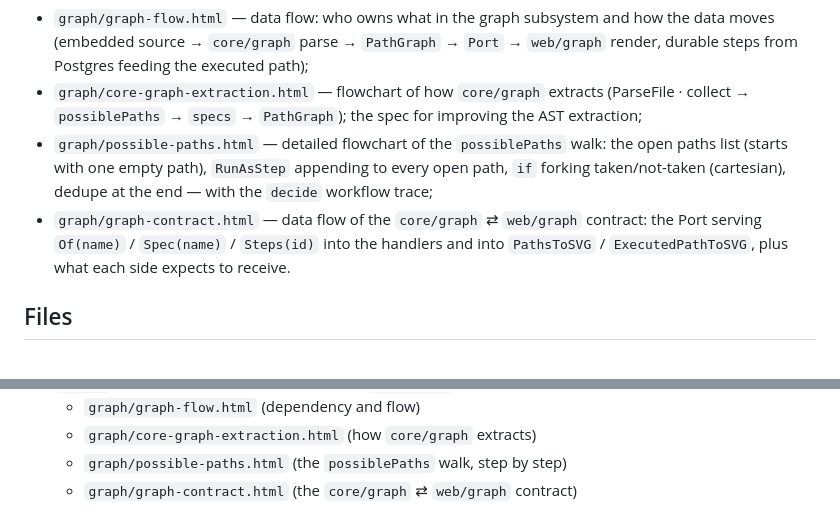
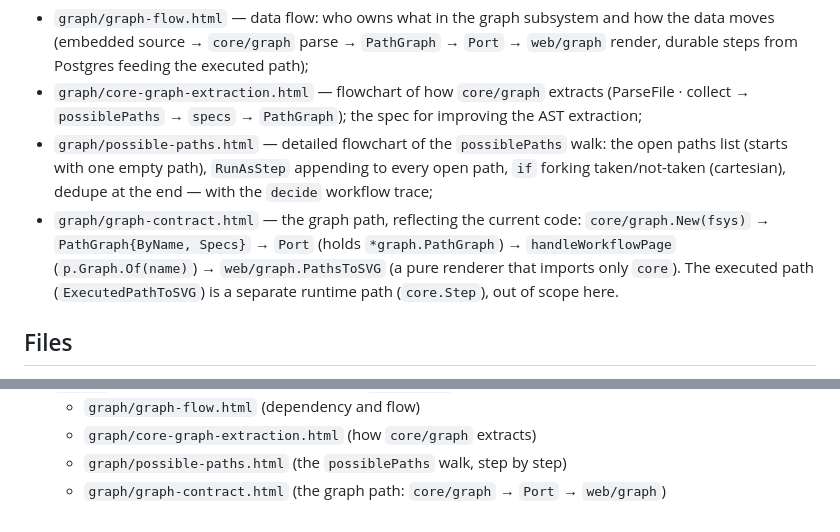
Before and after one commit to kleber-yokota/Flowdeck, a Markdown page: diagrams/README.md, 2 parts joined by grey strips. GitHub-like rendering.

Commit message:
Update graph contract README entry (focus on the graph path)

```diff
--- a/diagrams/README.md
+++ b/diagrams/README.md
@@ -68,9 +68,11 @@ or `package-map.html` (`#tasks`); do not read the other `.html` files without a
 - `graph/possible-paths.html` — detailed flowchart of the `possiblePaths` walk: the open
   paths list (starts with one empty path), `RunAsStep` appending to every open path, `if`
   forking taken/not-taken (cartesian), dedupe at the end — with the `decide` workflow trace;
-- `graph/graph-contract.html` — data flow of the `core/graph` ⇄ `web/graph` contract: the
-  Port serving `Of(name)` / `Spec(name)` / `Steps(id)` into the handlers and into
-  `PathsToSVG` / `ExecutedPathToSVG`, plus what each side expects to receive.
+- `graph/graph-contract.html` — the graph path, reflecting the current code:
+  `core/graph.New(fsys)` → `PathGraph{ByName, Specs}` → `Port` (holds `*graph.PathGraph`)
+  → `handleWorkflowPage` (`p.Graph.Of(name)`) → `web/graph.PathsToSVG` (a pure renderer that
+  imports only `core`). The executed path (`ExecutedPathToSVG`) is a separate runtime path
+  (`core.Step`), out of scope here.
 
 ## Files
 
@@ -88,4 +90,4 @@ or `package-map.html` (`#tasks`); do not read the other `.html` files without a
   - `graph/graph-flow.html` (dependency and flow)
   - `graph/core-graph-extraction.html` (how `core/graph` extracts)
   - `graph/possible-paths.html` (the `possiblePaths` walk, step by step)
-  - `graph/graph-contract.html` (the `core/graph` ⇄ `web/graph` contract)
+  - `graph/graph-contract.html` (the graph path: `core/graph` → `Port` → `web/graph`)
```
